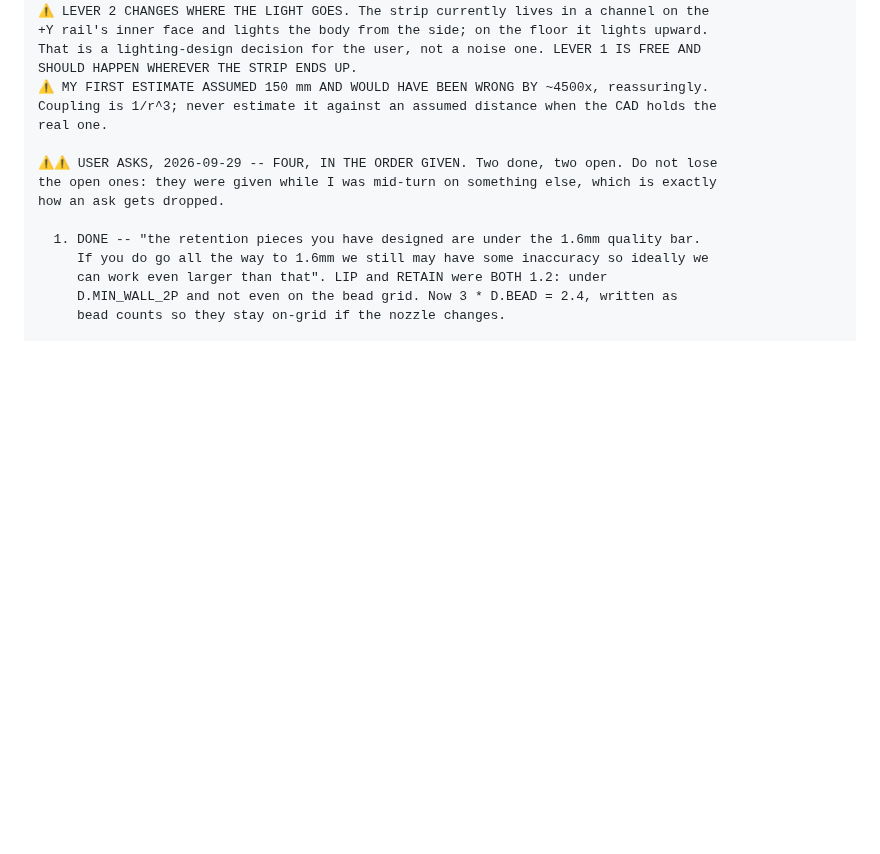
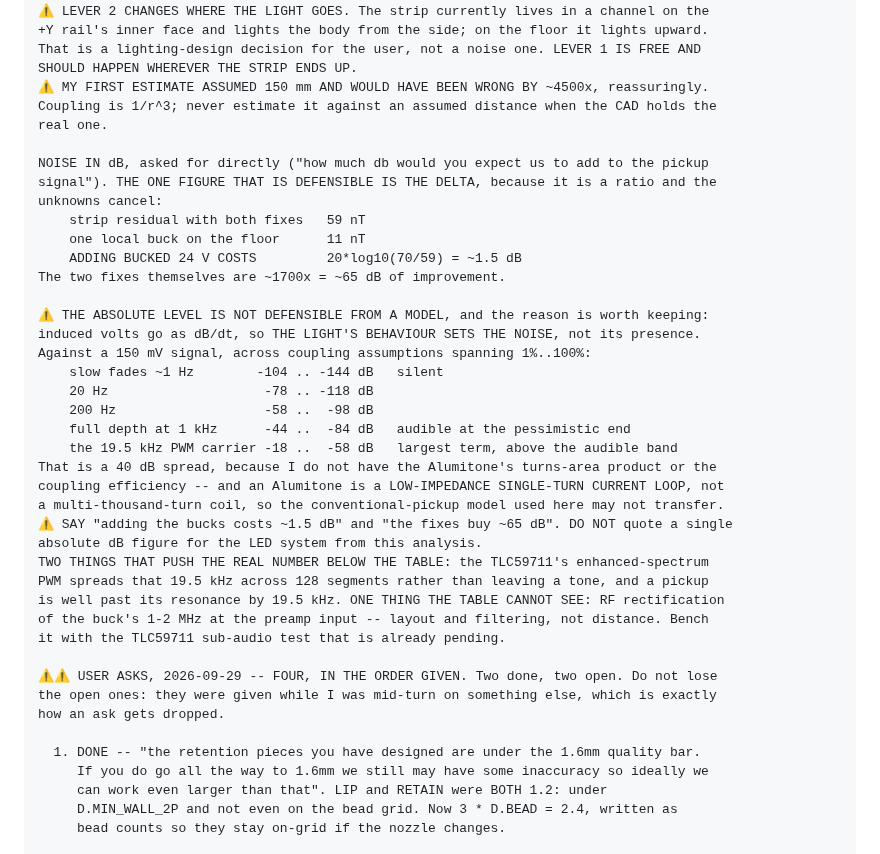
Before and after one commit to gustebeast/public-steel-guitar, a Markdown page: docs/bronner-work-items.md, the part around the change. Drawn GitHub-style; blank space fills up the shorter version.

Commit message:
work items: the dB answer -- bucks cost ~1.5dB, the fixes buy ~65dB, absolutes are not quotable

```diff
--- a/docs/bronner-work-items.md
+++ b/docs/bronner-work-items.md
@@ -453,6 +453,33 @@ working top-down would act on stale text. The state of each claim:
     ⚠ MY FIRST ESTIMATE ASSUMED 150 mm AND WOULD HAVE BEEN WRONG BY ~4500x, reassuringly.
     Coupling is 1/r^3; never estimate it against an assumed distance when the CAD holds the
     real one.
+
+    NOISE IN dB, asked for directly ("how much db would you expect us to add to the pickup
+    signal"). THE ONE FIGURE THAT IS DEFENSIBLE IS THE DELTA, because it is a ratio and the
+    unknowns cancel:
+        strip residual with both fixes   59 nT
+        one local buck on the floor      11 nT
+        ADDING BUCKED 24 V COSTS         20*log10(70/59) = ~1.5 dB
+    The two fixes themselves are ~1700x = ~65 dB of improvement.
+
+    ⚠ THE ABSOLUTE LEVEL IS NOT DEFENSIBLE FROM A MODEL, and the reason is worth keeping:
+    induced volts go as dB/dt, so THE LIGHT'S BEHAVIOUR SETS THE NOISE, not its presence.
+    Against a 150 mV signal, across coupling assumptions spanning 1%..100%:
+        slow fades ~1 Hz        -104 .. -144 dB   silent
+        20 Hz                    -78 .. -118 dB
+        200 Hz                   -58 ..  -98 dB
+        full depth at 1 kHz      -44 ..  -84 dB   audible at the pessimistic end
+        the 19.5 kHz PWM carrier -18 ..  -58 dB   largest term, above the audible band
+    That is a 40 dB spread, because I do not have the Alumitone's turns-area product or the
+    coupling efficiency -- and an Alumitone is a LOW-IMPEDANCE SINGLE-TURN CURRENT LOOP, not
+    a multi-thousand-turn coil, so the conventional-pickup model used here may not transfer.
+    ⚠ SAY "adding the bucks costs ~1.5 dB" and "the fixes buy ~65 dB". DO NOT quote a single
+    absolute dB figure for the LED system from this analysis.
+    TWO THINGS THAT PUSH THE REAL NUMBER BELOW THE TABLE: the TLC59711's enhanced-spectrum
+    PWM spreads that 19.5 kHz across 128 segments rather than leaving a tone, and a pickup
+    is well past its resonance by 19.5 kHz. ONE THING THE TABLE CANNOT SEE: RF rectification
+    of the buck's 1-2 MHz at the preamp input -- layout and filtering, not distance. Bench
+    it with the TLC59711 sub-audio test that is already pending.
 
     ⚠⚠ USER ASKS, 2026-09-29 -- FOUR, IN THE ORDER GIVEN. Two done, two open. Do not lose
     the open ones: they were given while I was mid-turn on something else, which is exactly
```
